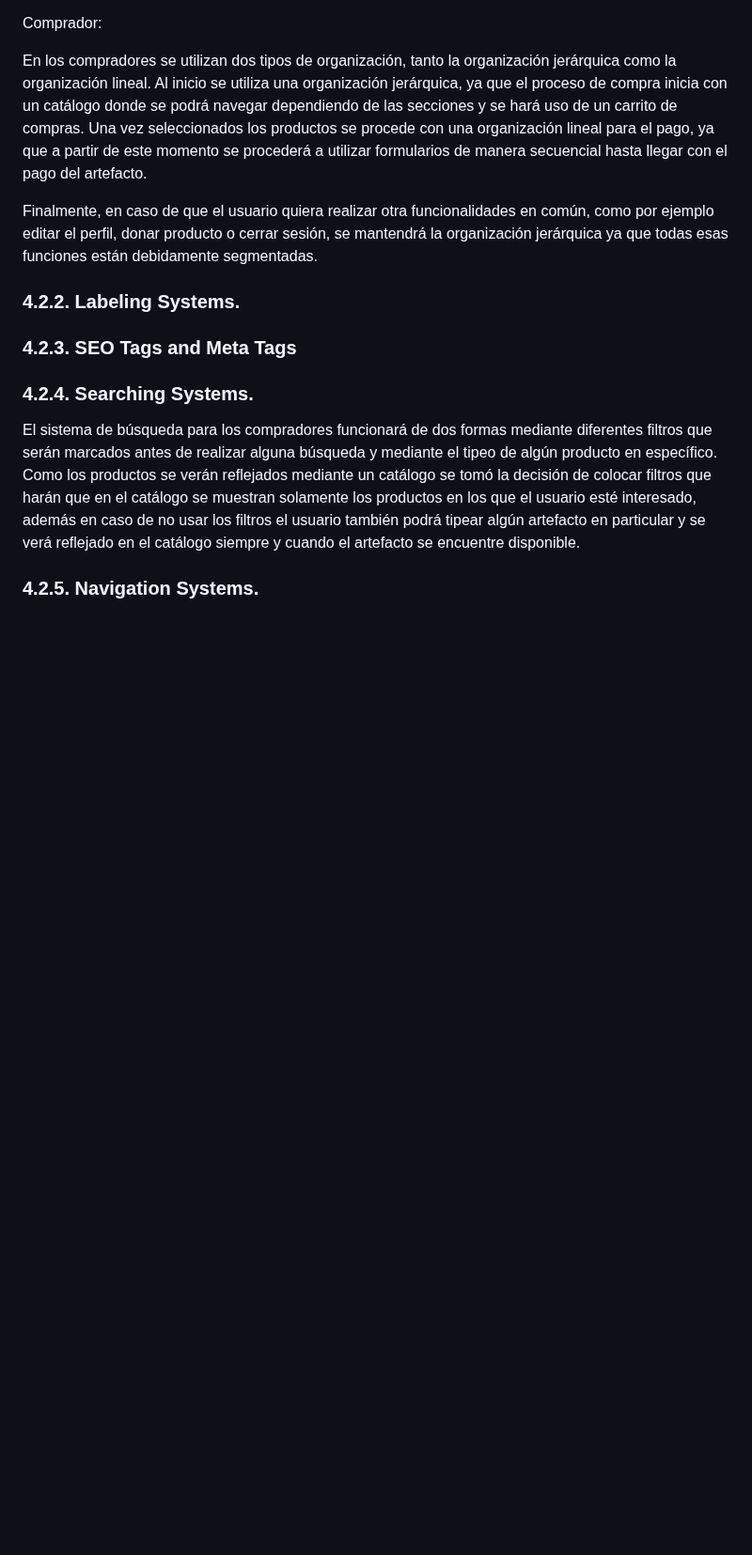
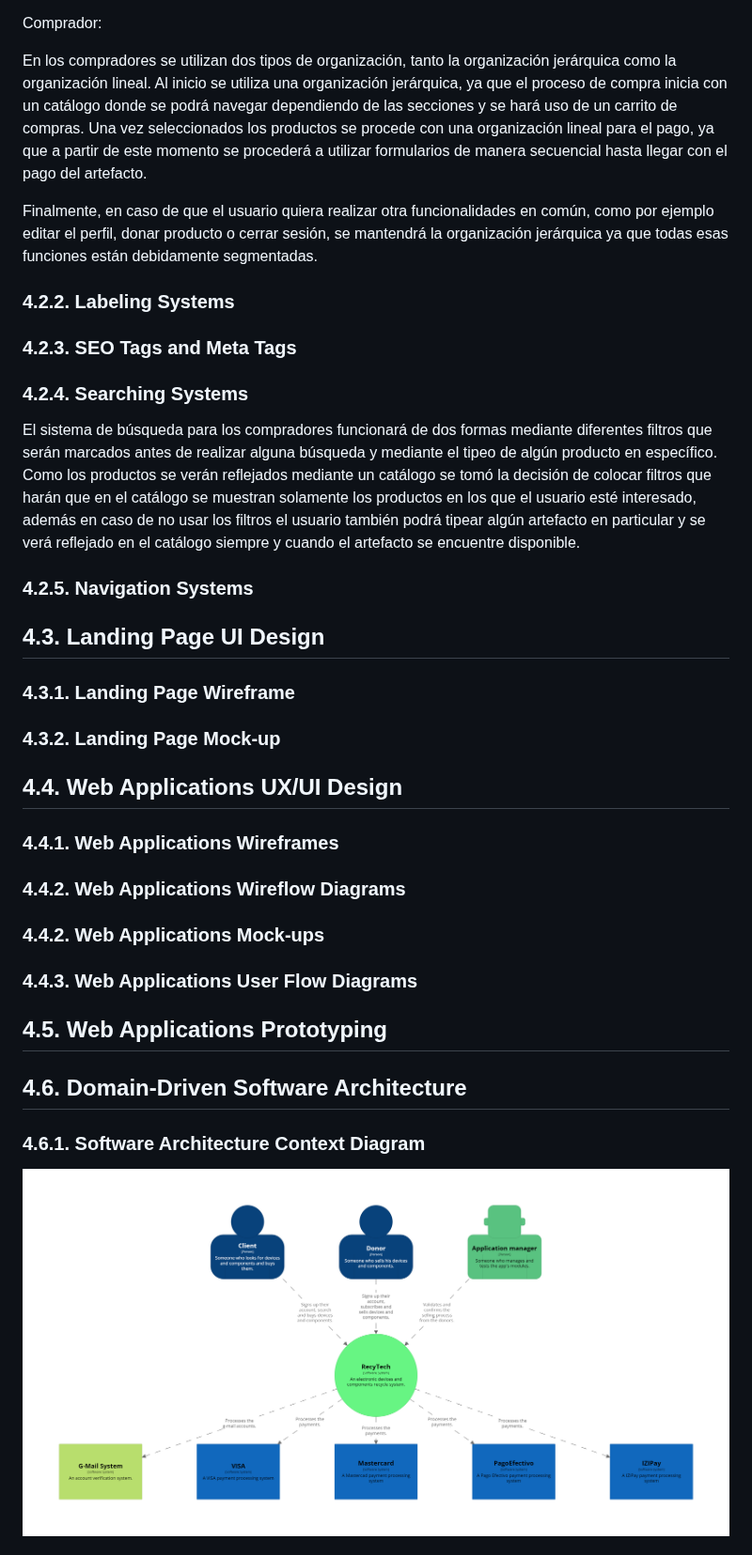
Before and after one commit to Salvlormonch1/RecyTech, a Markdown page: README.md, the part around one of its changes. Shown at 94% size. GitHub-like rendering; blank space fills up the shorter version.

Commit message:
Added chapter 4.6 C4 Model Diagrams

```diff
--- a/README.md
+++ b/README.md
@@ -693,10 +693,24 @@ En los compradores se utilizan dos tipos de organización, tanto la organizació
 
 Finalmente, en caso de que el usuario quiera realizar otra funcionalidades en común, como por ejemplo editar el perfil, donar producto o cerrar sesión, se mantendrá la organización jerárquica ya que todas esas funciones están debidamente segmentadas.
 
-### 4.2.2. Labeling Systems.
+### 4.2.2. Labeling Systems
 ### 4.2.3. SEO Tags and Meta Tags
-### 4.2.4. Searching Systems.
+### 4.2.4. Searching Systems
 
 El sistema de búsqueda para los compradores funcionará de dos formas mediante diferentes filtros que serán marcados antes de realizar alguna búsqueda y mediante el tipeo de algún producto en específico. Como los productos se verán reflejados mediante un catálogo se tomó la decisión de colocar filtros que harán que en el catálogo se muestran solamente los productos en los que el usuario esté interesado, además en caso de no usar los filtros el usuario también podrá tipear algún artefacto en particular y se verá reflejado en el catálogo siempre y cuando el artefacto se encuentre disponible.
 
-### 4.2.5. Navigation Systems.
+### 4.2.5. Navigation Systems
+## 4.3. Landing Page UI Design
+### 4.3.1. Landing Page Wireframe
+### 4.3.2. Landing Page Mock-up
+## 4.4. Web Applications UX/UI Design
+### 4.4.1. Web Applications Wireframes
+### 4.4.2. Web Applications Wireflow Diagrams
+### 4.4.2. Web Applications Mock-ups
+### 4.4.3. Web Applications User Flow Diagrams
+## 4.5. Web Applications Prototyping
+## 4.6. Domain-Driven Software Architecture
+### 4.6.1. Software Architecture Context Diagram
+
+<img src="images/img-system-context.png" alt="User Persona 1" style="width: 65;"></img>
+
```
Also changed, not shown: other parts of README.md (+29 -5 lines).
